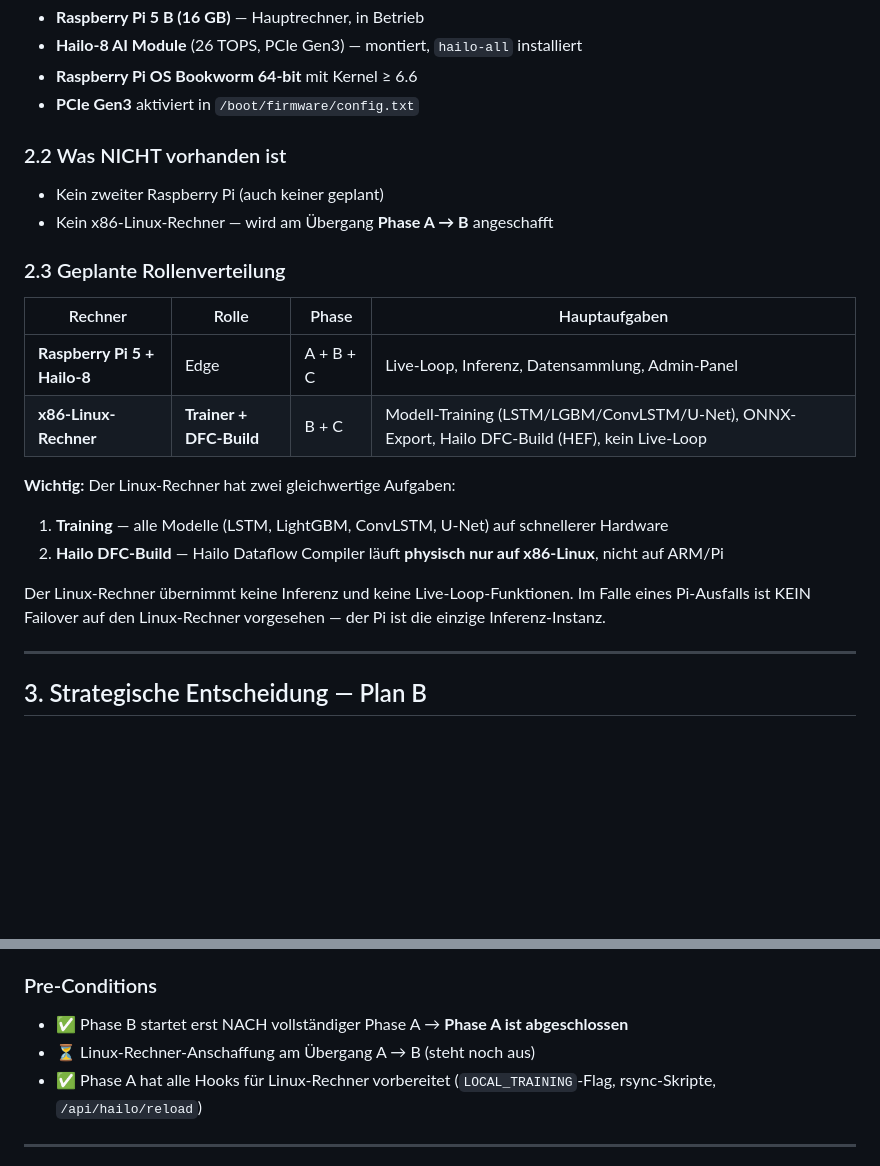
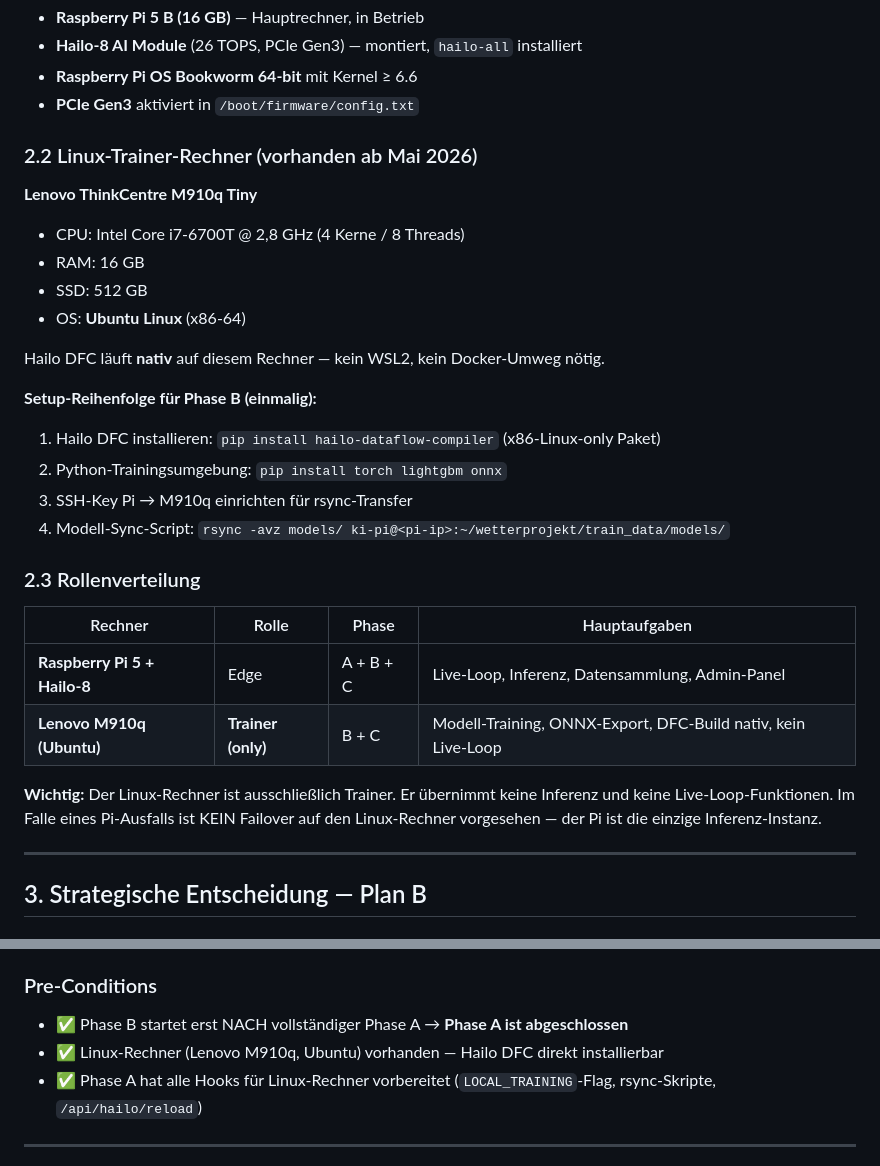
Before and after one commit to IVOBLA/WetterExtended, a Markdown page: docs/HAILO_INTEGRATION.md, 2 parts joined by grey strips. GitHub-like rendering; blank space fills up the shorter version.

Commit message:
docs: update Hailo integration hardware and role sections

```diff
--- a/docs/HAILO_INTEGRATION.md
+++ b/docs/HAILO_INTEGRATION.md
@@ -64,24 +64,33 @@ nur Abschnitt ersetzt wird, mit exakten Such-/Ersatz-Strings.
 - **Raspberry Pi OS Bookworm 64-bit** mit Kernel ≥ 6.6
 - **PCIe Gen3** aktiviert in `/boot/firmware/config.txt`
 
-### 2.2 Was NICHT vorhanden ist
-- Kein zweiter Raspberry Pi (auch keiner geplant)
-- Kein x86-Linux-Rechner — wird am Übergang **Phase A → B** angeschafft
+### 2.2 Linux-Trainer-Rechner (vorhanden ab Mai 2026)
 
-### 2.3 Geplante Rollenverteilung
+**Lenovo ThinkCentre M910q Tiny**
+- CPU: Intel Core i7-6700T @ 2,8 GHz (4 Kerne / 8 Threads)
+- RAM: 16 GB
+- SSD: 512 GB
+- OS: **Ubuntu Linux** (x86-64)
+
+Hailo DFC läuft **nativ** auf diesem Rechner — kein WSL2, kein Docker-Umweg nötig.
+
+**Setup-Reihenfolge für Phase B (einmalig):**
+1. Hailo DFC installieren: `pip install hailo-dataflow-compiler` (x86-Linux-only Paket)
+2. Python-Trainingsumgebung: `pip install torch lightgbm onnx`
+3. SSH-Key Pi → M910q einrichten für rsync-Transfer
+4. Modell-Sync-Script: `rsync -avz models/ ki-pi@<pi-ip>:~/wetterprojekt/train_data/models/`
+
+### 2.3 Rollenverteilung
 
 | Rechner | Rolle | Phase | Hauptaufgaben |
 |---------|-------|-------|---------------|
 | **Raspberry Pi 5 + Hailo-8** | Edge | A + B + C | Live-Loop, Inferenz, Datensammlung, Admin-Panel |
-| **x86-Linux-Rechner** | **Trainer + DFC-Build** | B + C | Modell-Training (LSTM/LGBM/ConvLSTM/U-Net), ONNX-Export, Hailo DFC-Build (HEF), kein Live-Loop |
+| **Lenovo M910q (Ubuntu)** | **Trainer (only)** | B + C | Modell-Training, ONNX-Export, DFC-Build nativ, kein Live-Loop |
 
-**Wichtig:** Der Linux-Rechner hat zwei gleichwertige Aufgaben:
-1. **Training** — alle Modelle (LSTM, LightGBM, ConvLSTM, U-Net) auf schnellerer Hardware
-2. **Hailo DFC-Build** — Hailo Dataflow Compiler läuft **physisch nur auf x86-Linux**, nicht auf ARM/Pi
-
-Der Linux-Rechner übernimmt keine Inferenz und keine Live-Loop-Funktionen.
-Im Falle eines Pi-Ausfalls ist KEIN Failover auf den Linux-Rechner vorgesehen —
-der Pi ist die einzige Inferenz-Instanz.
+**Wichtig:** Der Linux-Rechner ist ausschließlich Trainer. Er übernimmt keine
+Inferenz und keine Live-Loop-Funktionen. Im Falle eines Pi-Ausfalls ist KEIN
+Failover auf den Linux-Rechner vorgesehen — der Pi ist die einzige
+Inferenz-Instanz.
 
 ---
 
@@ -117,7 +126,7 @@ rechtfertigt nur Modelle die ohne Hailo zu langsam wären.
 
 ### Pre-Conditions
 - ✅ Phase B startet erst NACH vollständiger Phase A → **Phase A ist abgeschlossen**
-- ⏳ Linux-Rechner-Anschaffung am Übergang A → B (steht noch aus)
+- ✅ Linux-Rechner (Lenovo M910q, Ubuntu) vorhanden — Hailo DFC direkt installierbar
 - ✅ Phase A hat alle Hooks für Linux-Rechner vorbereitet (`LOCAL_TRAINING`-Flag, rsync-Skripte, `/api/hailo/reload`)
 
 ---
```
